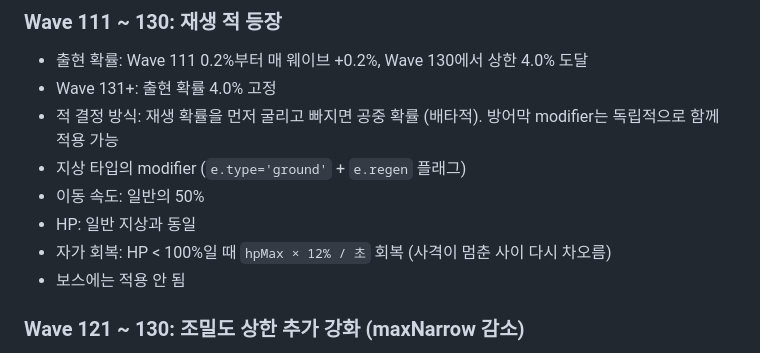
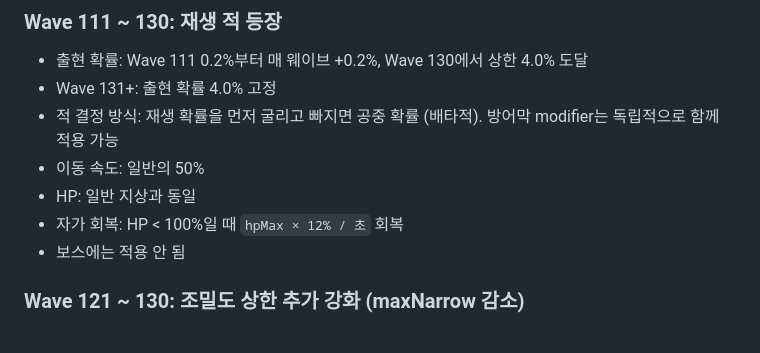
Before and after one commit to powerfulh/first-mobile-game, a Markdown page: docs/waves/m2.md, the part around the change. Rendered like a GitHub page.

```diff
--- a/docs/waves/m2.md
+++ b/docs/waves/m2.md
@@ -65,10 +65,9 @@
 - 출현 확률: Wave 111 0.2%부터 매 웨이브 +0.2%, Wave 130에서 상한 4.0% 도달
 - Wave 131+: 출현 확률 4.0% 고정
 - 적 결정 방식: 재생 확률을 먼저 굴리고 빠지면 공중 확률 (배타적). 방어막 modifier는 독립적으로 함께 적용 가능
-- 지상 타입의 modifier (`e.type='ground'` + `e.regen` 플래그)
 - 이동 속도: 일반의 50%
 - HP: 일반 지상과 동일
-- 자가 회복: HP < 100%일 때 `hpMax × 12% / 초` 회복 (사격이 멈춘 사이 다시 차오름)
+- 자가 회복: HP < 100%일 때 `hpMax × 12% / 초` 회복
 - 보스에는 적용 안 됨
 
 ### Wave 121 ~ 130: 조밀도 상한 추가 강화 (maxNarrow 감소)
```
Also changed, not shown: docs/waves/m1.md (+1 -2 lines).
